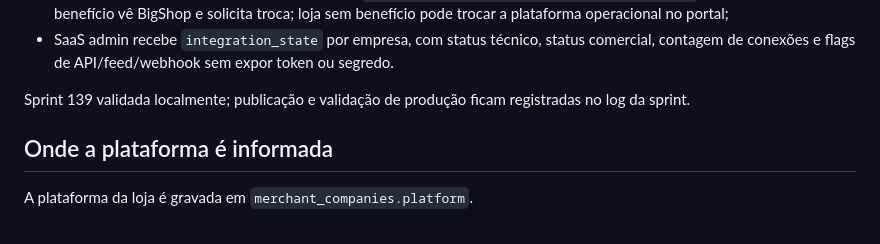
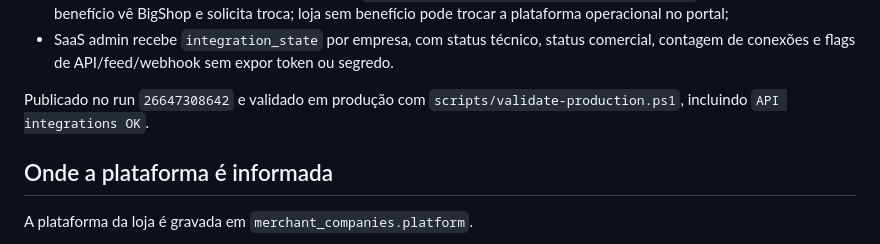
Before and after one commit to helberfmelo/provadorvirtualv2, a Markdown page: docs/platform_integration_guides.md, the part around the change. Drawn GitHub-style.

```diff
--- a/docs/platform_integration_guides.md
+++ b/docs/platform_integration_guides.md
@@ -20,7 +20,7 @@ Implementado:
 - bloqueio comercial BigShop agora depende de `merchant_companies.bigshop_discount_active`: loja BigShop com benefício vê BigShop e solicita troca; loja sem benefício pode trocar a plataforma operacional no portal;
 - SaaS admin recebe `integration_state` por empresa, com status técnico, status comercial, contagem de conexões e flags de API/feed/webhook sem expor token ou segredo.
 
-Sprint 139 validada localmente; publicação e validação de produção ficam registradas no log da sprint.
+Publicado no run `26647308642` e validado em produção com `scripts/validate-production.ps1`, incluindo `API integrations OK`.
 
 ## Onde a plataforma é informada
 
```
Also changed, not shown: docs/execution_log.md (+2 -0 lines), docs/roadmap_sprints.md (+1 -1 lines).
